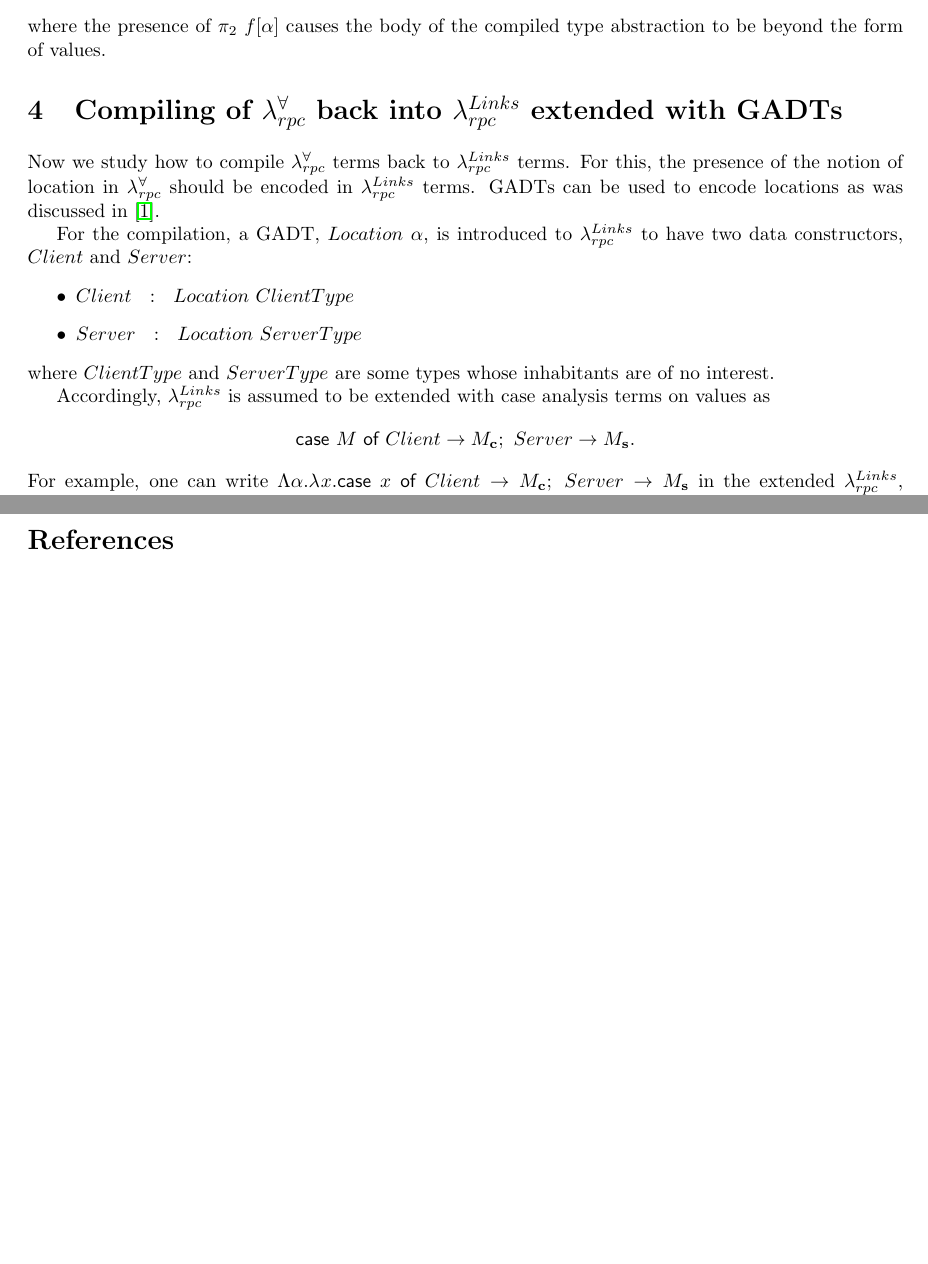
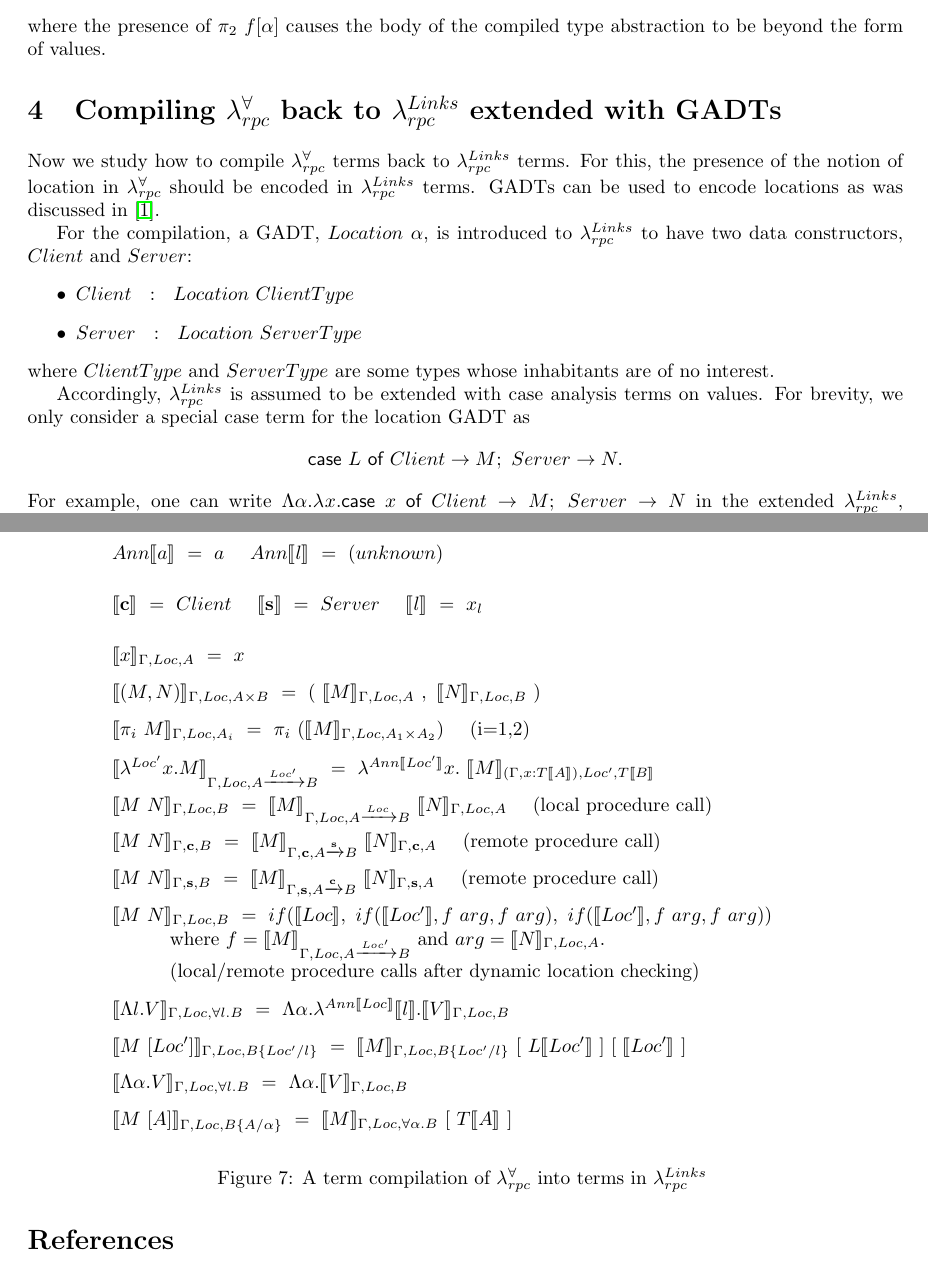
Before and after one commit to kwanghoon/linksrpc, a LaTeX paper (linksrpc.tex): two parts of pages 4 and 5 of 7, joined at a grey line, cut so that both start at the same text, the shorter picture padded with empty space. Compiled offline with pdfLaTeX.

Commit message:
write a reverse term compilation (section 4)

```diff
--- a/linksrpc.tex
+++ b/linksrpc.tex
@@ -236,6 +236,9 @@
 
 \newcommand{\loctycomp}[1]{L\llbracket#1\rrbracket}
 \newcommand{\polytycomp}[1]{T\llbracket#1\rrbracket}
+
+\newcommand{\anncomp}[1]{Ann\llbracket#1\rrbracket}
+\newcommand{\loctmcomp}[1]{\llbracket#1\rrbracket}
 
 
 \newcommand{\FUNS}{\Phi}
@@ -788,7 +791,7 @@ where the presence of $\pi_2 \ f[\alpha]$ causes the body of the
 compiled type abstraction to be beyond the form of values.
 
 
-\section{Compiling of {\polyrpc} back into {\linksrpc} extended with GADTs}
+\section{Compiling {\polyrpc} back to {\linksrpc} extended with GADTs}
 \label{sec:compilationwithgadts}
 
 
@@ -812,13 +815,14 @@ where $ClientType$ and $ServerType$ are some types whose
 inhabitants are of no interest.
 
 Accordingly, \linksrpc is assumed to be extended with case analysis
-terms on values as
+terms on values. For brevity, we only consider a special case term for
+the location GADT as
 \[
-\case{M}{Client \rightarrow M_\client; \ Server \rightarrow M_\server}.
+\case{L}{Client \rightarrow M; \ Server \rightarrow N}.
 \]
 %
 For example, one can write $\Lambda\alpha.\lamL{}{x}{\case{x}{Client
-    \rightarrow M_\client; \ Server \rightarrow M_\server}}$ in the
+    \rightarrow M; \ Server \rightarrow N}}$ in the
 extended \linksrpc, and the term can be of type
 $\forall\alpha. \ Location \ \alpha \rightarrow A$ for some type $A$.
 %
@@ -874,6 +878,83 @@ compilation based on the idea explained.
 \end{figure}
 
 %
+
+\begin{figure}[h]
+\centering
+\begin{tabular}{p{\rulewidth}}
+  $\anncomp{a} \ = \ a$
+  \ \ \
+  $\anncomp{l} \ = \ (unknown)$
+  \\[\ruleverticalsep]
+%
+  $\loctmcomp{\client} \ = \ Client$
+  \ \ \
+  $\loctmcomp{\server} \ = \ Server$
+  \ \ \
+  $\loctmcomp{l} \ = \ x_l$
+  \\[\ruleverticalsep]
+%
+  $\judgcomp{x}{\tyenv,\Loc,A} \ = \ x$
+  \\[\ruleverticalsephalf]
+%
+  $\judgcomp{(M,N)}{\tyenv,\Loc,A\times B} \ = \
+  ( \ \judgcomp{M}{\tyenv,\Loc,A} \ , \ \judgcomp{N}{\tyenv,\Loc,B} \ )$
+  \\[\ruleverticalsephalf]
+%
+  $\judgcomp{\pi_i \ M}{\tyenv,\Loc,A_i} \ = \
+  \pi_i \ (\judgcomp{M}{\tyenv,\Loc,A_1 \times A_2})$
+  \ \ \ (i=1,2)
+  \\[\ruleverticalsephalf]
+%
+  $\judgcomp{\lamL{\Loc'}{x}{M}}{\tyenv,\Loc,A\funL{\Loc'}B} \ = \
+  \lamL{\anncomp{\Loc'}}{x}{ \ \judgcomp{M}{(\tyenv,x:\polytycomp{A}),\Loc',\polytycomp{B}} }$
+  \\[\ruleverticalsephalf]
+%
+  $\judgcomp{M \ N}{\tyenv,\Loc,B} \ = \
+  \judgcomp{M}{\tyenv,\Loc,A\funL{\Loc}B} \ \judgcomp{N}{\tyenv,\Loc,A}$
+  \ \ \ (local procedure call)
+  \\[\ruleverticalsephalf]
+%
+  $\judgcomp{M \ N}{\tyenv,\client,B} \ = \
+  \judgcomp{M}{\tyenv,\client,A\funL{\server}B} \ \judgcomp{N}{\tyenv,\client,A}$
+  \ \ \ (remote procedure call)
+  \\[\ruleverticalsephalf]
+%
+  $\judgcomp{M \ N}{\tyenv,\server,B} \ = \
+  \judgcomp{M}{\tyenv,\server,A\funL{\client}B} \ \judgcomp{N}{\tyenv,\server,A}$
+  \ \ \ (remote procedure call)
+  \\[\ruleverticalsephalf]
+%
+  $\judgcomp{M \ N}{\tyenv,\Loc,B} \ = \
+  if(\loctmcomp{\Loc}, \ if(\loctmcomp{\Loc'},f \ arg, f \ arg), \ if(\loctmcomp{\Loc'},f \ arg, f \ arg))
+  $
+  \\
+  \ \ \ \ \ \ \ \ \ where $f=\judgcomp{M}{\tyenv,\Loc,A\funL{\Loc'}B}$ and $arg=\judgcomp{N}{\tyenv,\Loc,A}$.
+  \\
+  \ \ \ \ \ \ \ \ \ (local/remote procedure calls after dynamic location checking)
+  \\[\ruleverticalsephalf]
+%
+  $\judgcomp{\Lambda l.V}{\tyenv,\Loc,\forall l.B} \ = \
+  \Lambda\alpha.\lamL{\anncomp{\Loc}}{\loctmcomp{l}}{ \judgcomp{V}{\tyenv,\Loc,B} }$
+  \\[\ruleverticalsephalf]
+%
+  $\judgcomp{M \ [\Loc']}{\tyenv,\Loc,B\subst{\Loc'}{l}} \ = \
+  \judgcomp{M}{\tyenv,\Loc,B\subst{\Loc'}{l}} \
+  [ \ \loctycomp{\Loc'}  \ ] \ [ \ \loctmcomp{\Loc'}  \ ]
+  $
+  \\[\ruleverticalsephalf]
+%
+  $\judgcomp{\Lambda\alpha.V}{\tyenv,\Loc,\forall l.B} \ = \
+  \Lambda\alpha. \judgcomp{V}{\tyenv,\Loc,B}$
+  \\[\ruleverticalsephalf]
+%
+  $\judgcomp{M \ [A]}{\tyenv,\Loc,B\subst{A}{\alpha}} \ = \
+  \judgcomp{M}{\tyenv,\Loc,\forall\alpha.B} \ [ \ \polytycomp{A} \ ]$
+  \\[\ruleverticalsephalf]
+\end{tabular}
+\caption{A term compilation of \polyrpc into terms in \linksrpc}
+\label{fig:termcompilationback}
+\end{figure}
 
 
 %% \paragraph{Acknowledgements} \lipsum[6]
```
